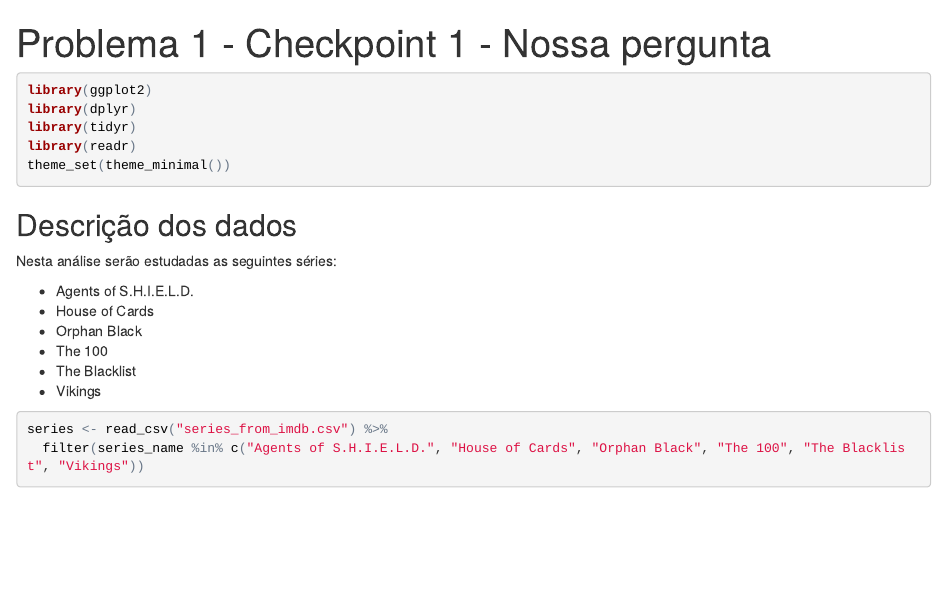
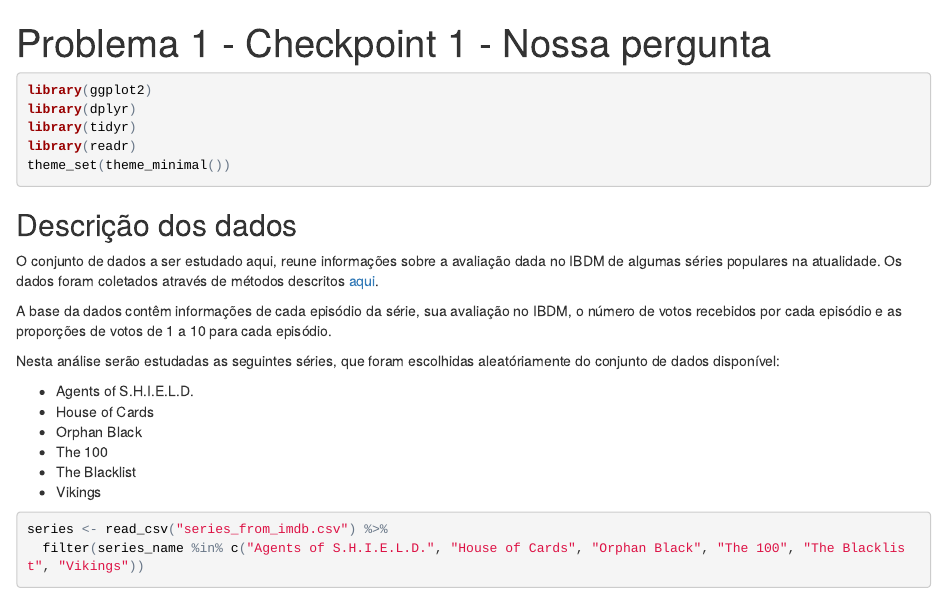
Before and after one commit to hugogbs/AD1, an R Markdown document (LAB1/p1c1.Rmd): the page in a window 1100 px wide, from its top. The pictures show the output file LAB1/p1c1.html that the author committed with the source, opened offline.

Commit message:
Correção da descrição dos dados

````diff
--- a/LAB1/p1c1.Rmd
+++ b/LAB1/p1c1.Rmd
@@ -22,8 +22,11 @@ theme_set(theme_minimal())
 ```
 
 ## Descrição dos dados
+O conjunto de dados a ser estudado aqui, reune informações sobre a avaliação dada no IBDM de algumas séries populares na atualidade. Os dados foram coletados através de métodos descritos [aqui](https://github.com/nazareno/imdb-series).
 
-Nesta análise serão estudadas as seguintes séries:
+A base da dados contêm informações de cada episódio da série, sua avaliação no IBDM, o número de votos recebidos por cada episódio e as proporções de votos de 1 a 10 para cada episódio.
+
+Nesta análise serão estudadas as seguintes séries, que foram escolhidas aleatóriamente do conjunto de dados disponível:
 
 * Agents of S.H.I.E.L.D.
 * House of Cards
````
Also changed, not shown: LAB1/p1c1.html.
